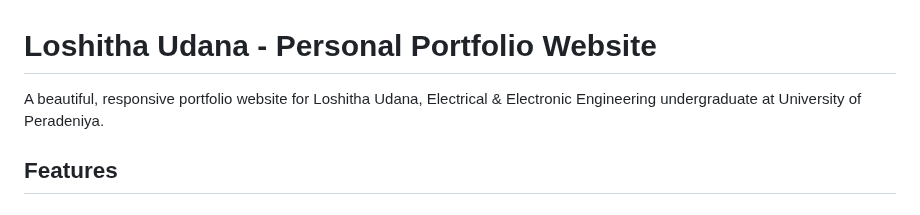
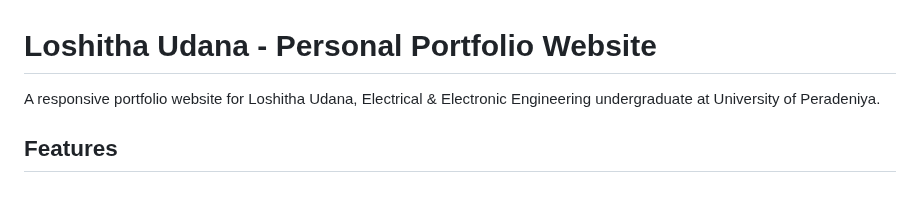
Before and after one commit to loshitha2002/Loshitha-Udana-Portfolio, a Markdown page: README.md, the part around the change. Rendered like a GitHub page.

Commit message:
Update portfolio description in README
Removed the word 'beautiful' from the portfolio description.

```diff
--- a/README.md
+++ b/README.md
@@ -1,6 +1,6 @@
 # Loshitha Udana - Personal Portfolio Website
 
-A beautiful, responsive portfolio website for Loshitha Udana, Electrical & Electronic Engineering undergraduate at University of Peradeniya.
+A  responsive portfolio website for Loshitha Udana, Electrical & Electronic Engineering undergraduate at University of Peradeniya.
 
 ## Features
 
```
